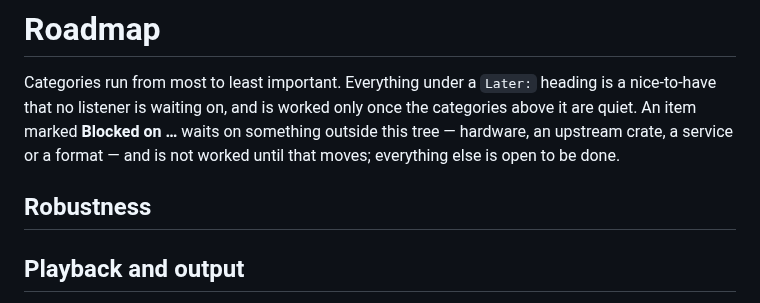
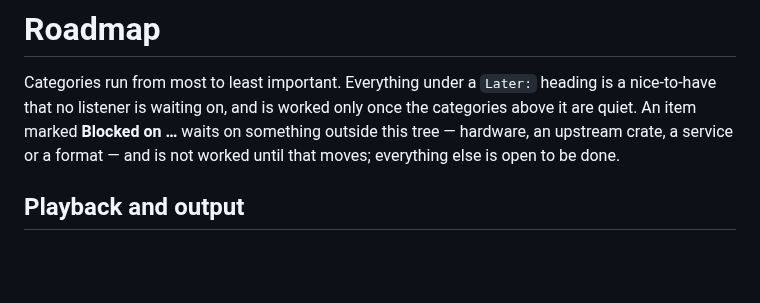
Before and after one commit to vibe-technologies-llc/resonate, a Markdown page: docs/TODO.md, the part around the change. Rendered like a GitHub page; blank space fills up the shorter version.

Commit message:
Drop the roadmap's emptied Robustness heading

```diff
--- a/docs/TODO.md
+++ b/docs/TODO.md
@@ -4,8 +4,6 @@ Categories run from most to least important. Everything under a `Later:` heading
 that no listener is waiting on, and is worked only once the categories above it are quiet. An item
 marked **Blocked on …** waits on something outside this tree — hardware, an upstream crate, a
 service or a format — and is not worked until that moves; everything else is open to be done.
-
-## Robustness
 
 ## Playback and output
 - **Blocked on hardware:** A device with no volume of its own is still turned by the stream, so
```
